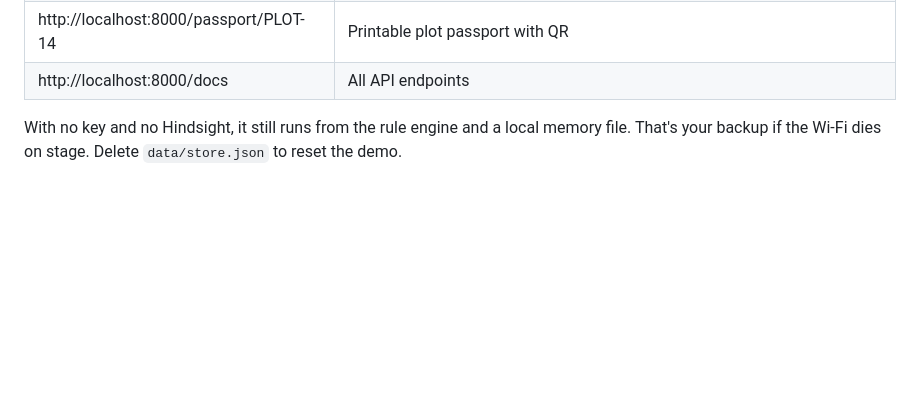
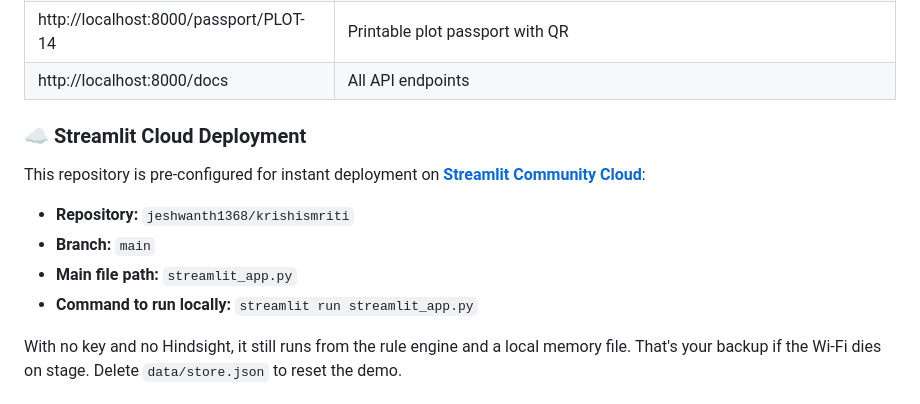
Before and after one commit to jeshwanth1368/krishismriti, a Markdown page: README.md, the part around the change. Drawn GitHub-style; blank space fills up the shorter version.

Commit message:
Update README with Streamlit Cloud deployment instructions

```diff
--- a/README.md
+++ b/README.md
@@ -23,6 +23,13 @@ uvicorn main:app --reload
 | http://localhost:8000/agent | Field agent / KVK scientist desk |
 | http://localhost:8000/passport/PLOT-14 | Printable plot passport with QR |
 | http://localhost:8000/docs | All API endpoints |
+
+### ☁️ Streamlit Cloud Deployment
+This repository is pre-configured for instant deployment on **[Streamlit Community Cloud](https://share.streamlit.io)**:
+- **Repository:** `jeshwanth1368/krishismriti`
+- **Branch:** `main`
+- **Main file path:** `streamlit_app.py`
+- **Command to run locally:** `streamlit run streamlit_app.py`
 
 With no key and no Hindsight, it still runs from the rule engine and a local memory file. That's your backup if the Wi-Fi dies on stage. Delete `data/store.json` to reset the demo.
 
```
